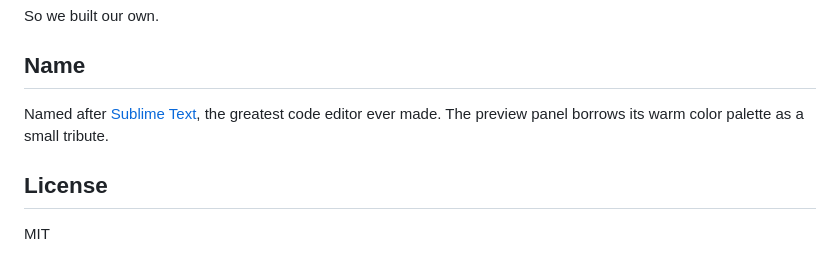
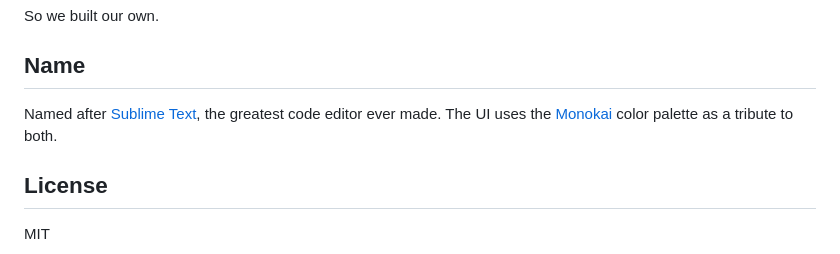
Before and after one commit to Malaiac/sublime-explorer, a Markdown page: README.md, the part around the change. GitHub-like rendering.

Commit message:
fix Monokai link in README

```diff
--- a/README.md
+++ b/README.md
@@ -126,7 +126,7 @@ So we built our own.
 
 ## Name
 
-Named after [Sublime Text](https://www.sublimetext.com/), the greatest code editor ever made. The preview panel borrows its warm color palette as a small tribute.
+Named after [Sublime Text](https://www.sublimetext.com/), the greatest code editor ever made. The UI uses the [Monokai](https://github.com/monokai-pro/community-edition) color palette as a tribute to both.
 
 ## License
 
```
